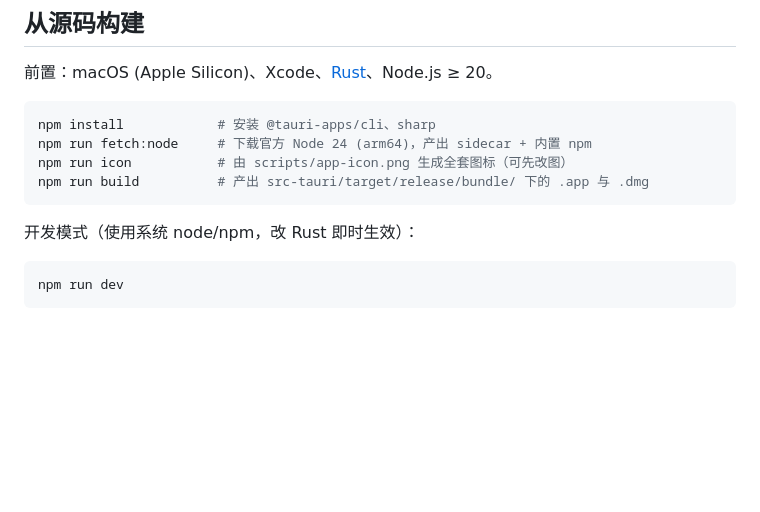
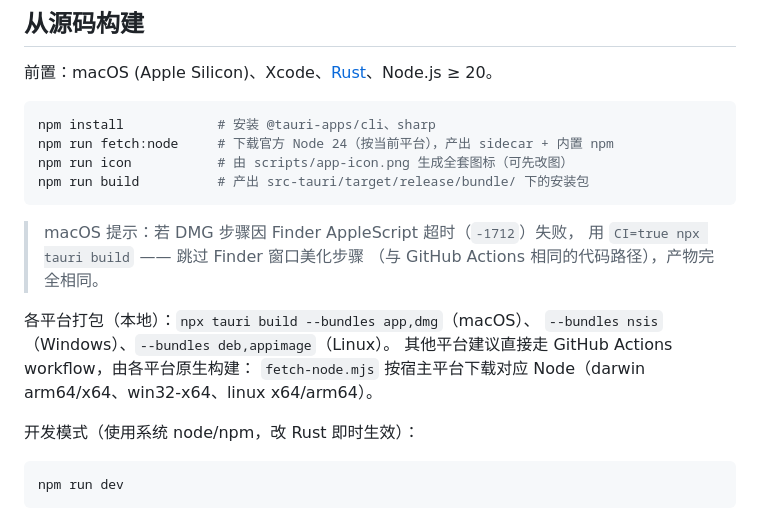
Before and after one commit to charlescroft/dsh-desktop, a Markdown page: README.zh.md, the part around the change. GitHub-like rendering; blank space fills up the shorter version.

````diff
--- a/README.zh.md
+++ b/README.zh.md
@@ -72,10 +72,19 @@
 
 ```bash
 npm install            # 安装 @tauri-apps/cli、sharp
-npm run fetch:node     # 下载官方 Node 24 (arm64)，产出 sidecar + 内置 npm
+npm run fetch:node     # 下载官方 Node 24（按当前平台），产出 sidecar + 内置 npm
 npm run icon           # 由 scripts/app-icon.png 生成全套图标（可先改图）
-npm run build          # 产出 src-tauri/target/release/bundle/ 下的 .app 与 .dmg
+npm run build          # 产出 src-tauri/target/release/bundle/ 下的安装包
 ```
+
+> macOS 提示：若 DMG 步骤因 Finder AppleScript 超时（`-1712`）失败，
+> 用 `CI=true npx tauri build` —— 跳过 Finder 窗口美化步骤
+> （与 GitHub Actions 相同的代码路径），产物完全相同。
+
+各平台打包（本地）：`npx tauri build --bundles app,dmg`（macOS）、
+`--bundles nsis`（Windows）、`--bundles deb,appimage`（Linux）。
+其他平台建议直接走 GitHub Actions workflow，由各平台原生构建：
+`fetch-node.mjs` 按宿主平台下载对应 Node（darwin arm64/x64、win32-x64、linux x64/arm64）。
 
 开发模式（使用系统 node/npm，改 Rust 即时生效）：
 
````
Also changed, not shown: README.md (+12 -2 lines).
